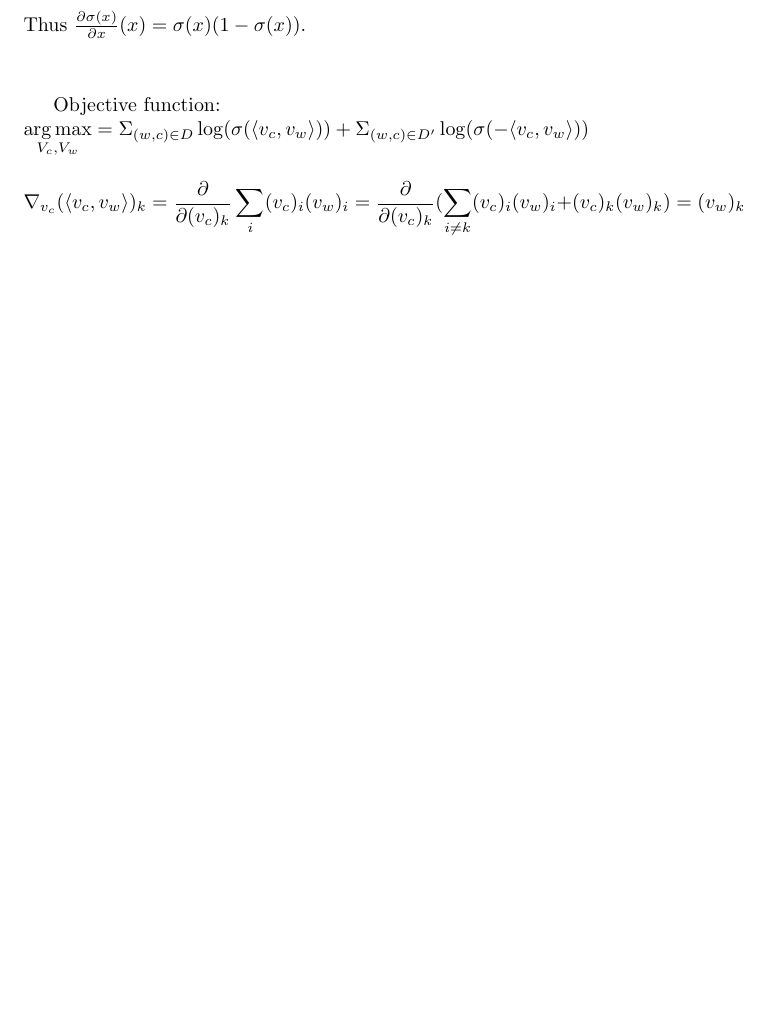
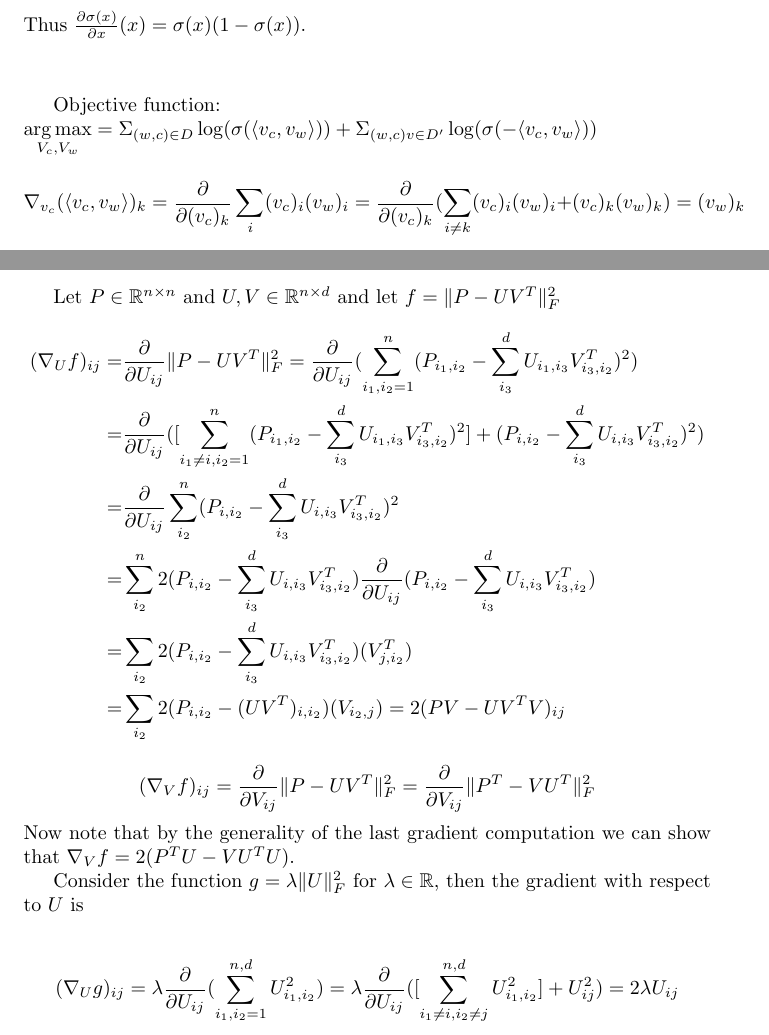
Before and after one commit to charlescolley/Dynamic-Word-Embeddings, a LaTeX document (latex/gradients.tex): part of the page before the commit and two parts of pages 1 and 2 of 2 after it, the two joined at a grey line, cut so that both start at the same text, the shorter picture padded with empty space. Compiled offline with pdfLaTeX.

Commit message:
updated latex docs with gradients

```diff
--- a/latex/gradients.tex
+++ b/latex/gradients.tex
@@ -24,7 +24,9 @@
 \vspace{10 mm}
    Objective function:\\
    $ \displaystyle\argmax_{V_c, V_w}
-     = \displaystyle\Sigma_{(w,c) \in D} \log(\sigma(\langle v_c, v_w \rangle )) +      \displaystyle\Sigma_{(w,c) \in D'} \log(\sigma(-\langle v_c, v_w \rangle)) $
+     = \displaystyle\Sigma_{(w,c) \in D}
+     \log(\sigma(\langle v_c, v_w\rangle))  +\displaystyle\Sigma_{(w,c)v\in D'}
+         \log(\sigma(-\langle v_c, v_w \rangle)) $
 
    \[
       \nabla_{v_c} (\langle v_c, v_w \rangle)_k = \frac{\partial}{\partial (v_c)_k}\displaystyle \sum_{i}(v_c)_i(v_w)_i = \frac{\partial}{\partial (v_c)_k}(\displaystyle \sum_{i \neq k}(v_c)_i(v_w)_i + (v_c)_k(v_w)_k) = (v_w)_k
@@ -44,4 +46,45 @@
       = (1 - \sigma(\langle v_c, v_w \rangle)))(v_w)_k
     \]
     again by symmetry we can show that the gradient with respect to $ v_w $ is similarly $ \nabla_{v_w}(log(\sigma(\langle v_c, v_w \rangle))) = (1 - \sigma(\langle v_c, v_w \rangle))v_c $
+
+
+
+
+   \newpage
+   Let $ P \in \mathbb{R}^{n \times n} $ and $ U, V \in \mathbb{R}^{n \times d} $ and let $ f = \|P - UV^T\|_F^2 $
+   \begin{align*}
+     (\nabla_U f)_{ij} =& \frac{\partial}{\partial U_{ij}}\|P - UV^T\|_F^2 =
+     \frac{\partial}{\partial U_{ij}} (\displaystyle \sum_{i_1,i_2 =1}^n(P_{i_1,i_2}
+                     - \displaystyle\sum_{i_3}^d U_{i_1,i_3}V^T_{i_3,i_2})^2)  \\
+       =& \frac{\partial}{\partial U_{ij}} (\lbrack \displaystyle \sum_{i_1 \neq i,i_2 =1}^n(P_{i_1,i_2}
+       - \displaystyle\sum_{i_3}^d U_{i_1,i_3}V^T_{i_3,i_2})^2 \rbrack + (P_{i,i_2}
+       - \displaystyle\sum_{i_3}^d U_{i,i_3}V^T_{i_3,i_2})^2)\\
+       =& \frac{\partial}{\partial U_{ij}}\displaystyle\sum_{i_2}^n(P_{i,i_2}
+       - \displaystyle\sum_{i_3}^d U_{i,i_3}V^T_{i_3,i_2})^2 \\
+       =& \displaystyle\sum_{i_2}^n2(P_{i,i_2}
+       - \displaystyle\sum_{i_3}^d U_{i,i_3}V^T_{i_3,i_2})\frac{\partial}{\partial U_{ij}}(P_{i,i_2}
+       - \displaystyle\sum_{i_3}^d U_{i,i_3}V^T_{i_3,i_2}) \\
+       =& \displaystyle\sum_{i_2} 2(P_{i,i_2}
+       - \displaystyle\sum_{i_3}^d U_{i,i_3}V^T_{i_3,i_2})(V^T_{j,i_2}) \\
+       =& \displaystyle\sum_{i_2} 2(P_{i,i_2}
+       - (UV^T)_{i,i_2})(V_{i_2,j}) = 2(PV - UV^TV)_{ij}
+   \end{align*}
+
+  \[
+    (\nabla_Vf)_{ij}
+    = \frac{\partial}{\partial V_{ij}}\|P - UV^T\|^2_F = \frac{\partial}{\partial V_{ij}}\|P^T - VU^T\|^2_F
+  \]
+   	Now note that by the generality of the last gradient computation we can show that $ \nabla_Vf = 2(P^TU - VU^TU) $.
+
+   	Consider the function $ g = \lambda\|U\|_F^2 $ for $ \lambda \in \mathbb{R} $, then the gradient with respect to $ U $ is
+
+   	\[
+   	 (\nabla_{U}g)_{ij}
+   	   = \lambda
+   	     \frac{\partial}{\partial U_{ij}}(\sum_{i_1,i_2 = 1}^{n,d}U^2_{i_1,i_2})
+   	   = \lambda \frac{\partial}{\partial U_{ij}}
+   	     (\lbrack \sum_{i_1 \neq i,i_2 \neq j}^{n,d}U^2_{i_1,i_2}\rbrack + U_{ij}^2) = 2\lambda U_{ij}
+   	\]
+
+
 \end{document}
```
Also changed, not shown: latex/gradients.pdf.
